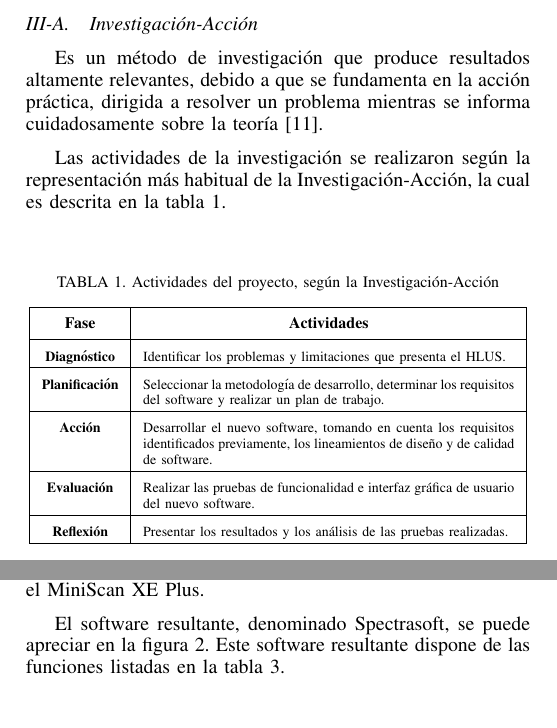
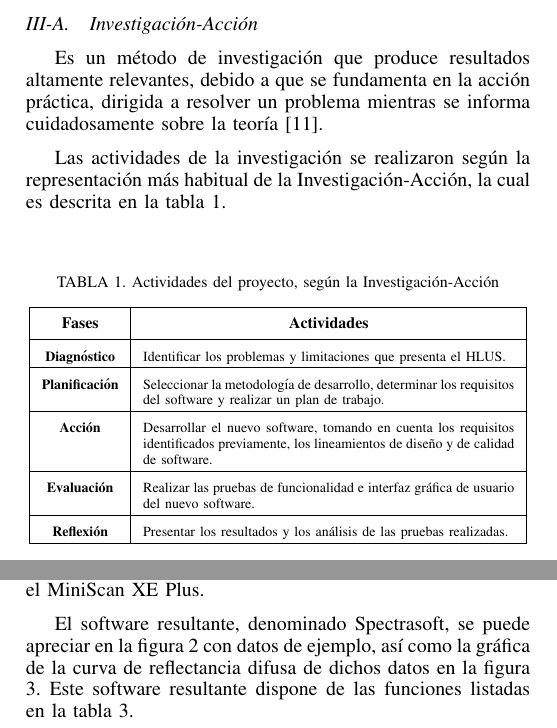
Before and after one commit to Gabrielnz/articulo-tesis, a LaTeX paper (articulo.tex): two parts of the columns of pages 2 and 3 of 5, joined at a grey line, cut so that both start at the same text. Compiled offline with pdfLaTeX.

Commit message:
corrigiendo detalles de redaccion

```diff
--- a/articulo.tex
+++ b/articulo.tex
@@ -586,7 +586,7 @@ El presente art\'{i}culo est\'{a} organizado en cuatro secciones despu\'{e}s de
 			\setlength{\extrarowheight}{2.5pt}
 			\begin{tabulary}{8.8cm}{|c|J|}
 				\hline
-				\thead{\textbf{Fase}} & \thead{\textbf{Actividades}}\\ \hline
+				\thead{\textbf{Fases}} & \thead{\textbf{Actividades}}\\ \hline
 				\textbf{Diagn\'{o}stico} & Identificar los problemas y limitaciones que presenta el HLUS.\\ \hline
 				\textbf{Planificaci\'{o}n} & Seleccionar la metodolog\'{i}a de desarrollo, determinar los requisitos del software y realizar un plan de trabajo.
 \\ \hline
@@ -683,7 +683,7 @@ El presente art\'{i}culo est\'{a} organizado en cuatro secciones despu\'{e}s de
 
 	As\'{i} pues, por medio del cable adaptador RS232-USB, y empleando la librer\'{i}a escrita en Visual Basic .NET, se logr\'{o} establecer la comunicaci\'{o}n entre el nuevo software y el MiniScan XE Plus.
 
-	El software resultante, denominado Spectrasoft, se puede apreciar en la figura 2. Este software resultante dispone de las funciones listadas en la tabla 3.
+	El software resultante, denominado Spectrasoft, se puede apreciar en la figura 2 con datos de ejemplo, as\'{i} como la gr\'{a}fica de la curva de reflectancia difusa de dichos datos en la figura 3. Este software resultante dispone de las funciones listadas en la tabla 3.
 
 \FloatBarrier
 
```
Also changed, not shown: articulo.pdf, articulo.tex (2 more changed lines).
